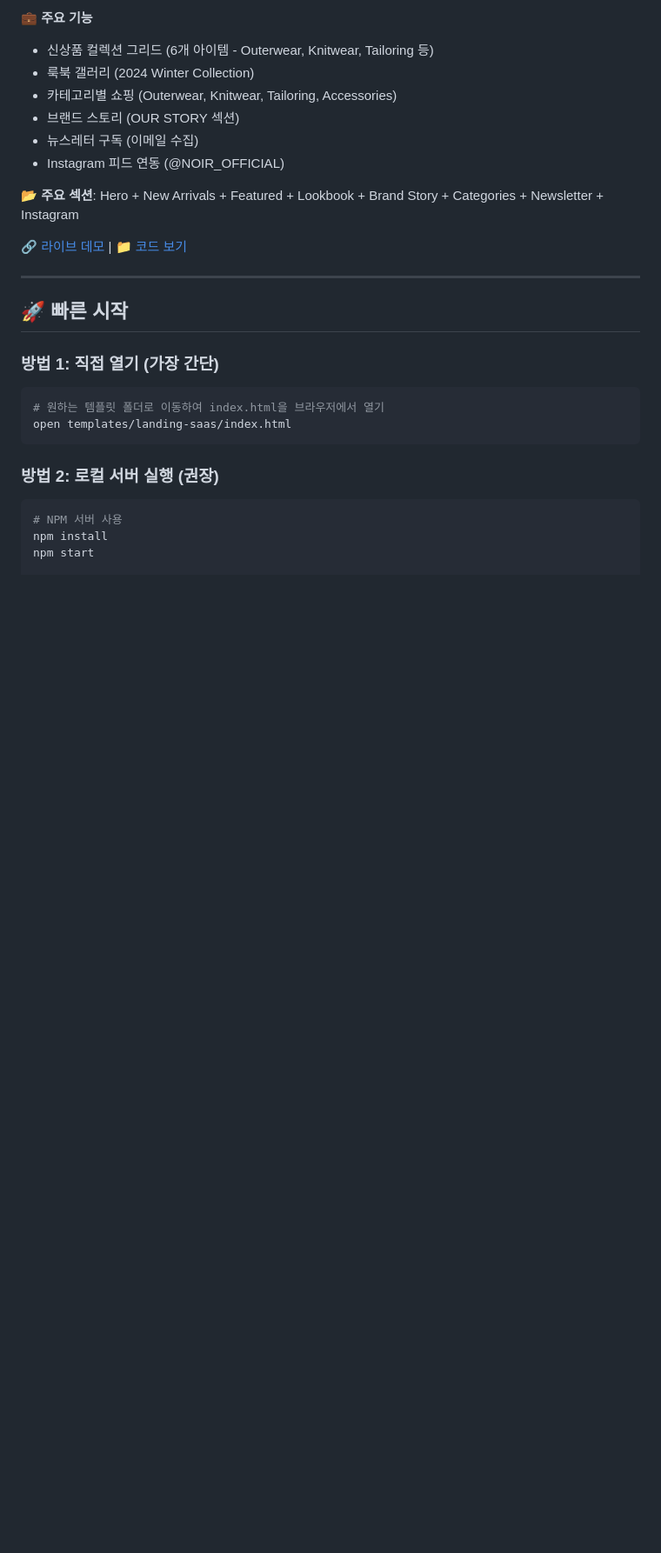
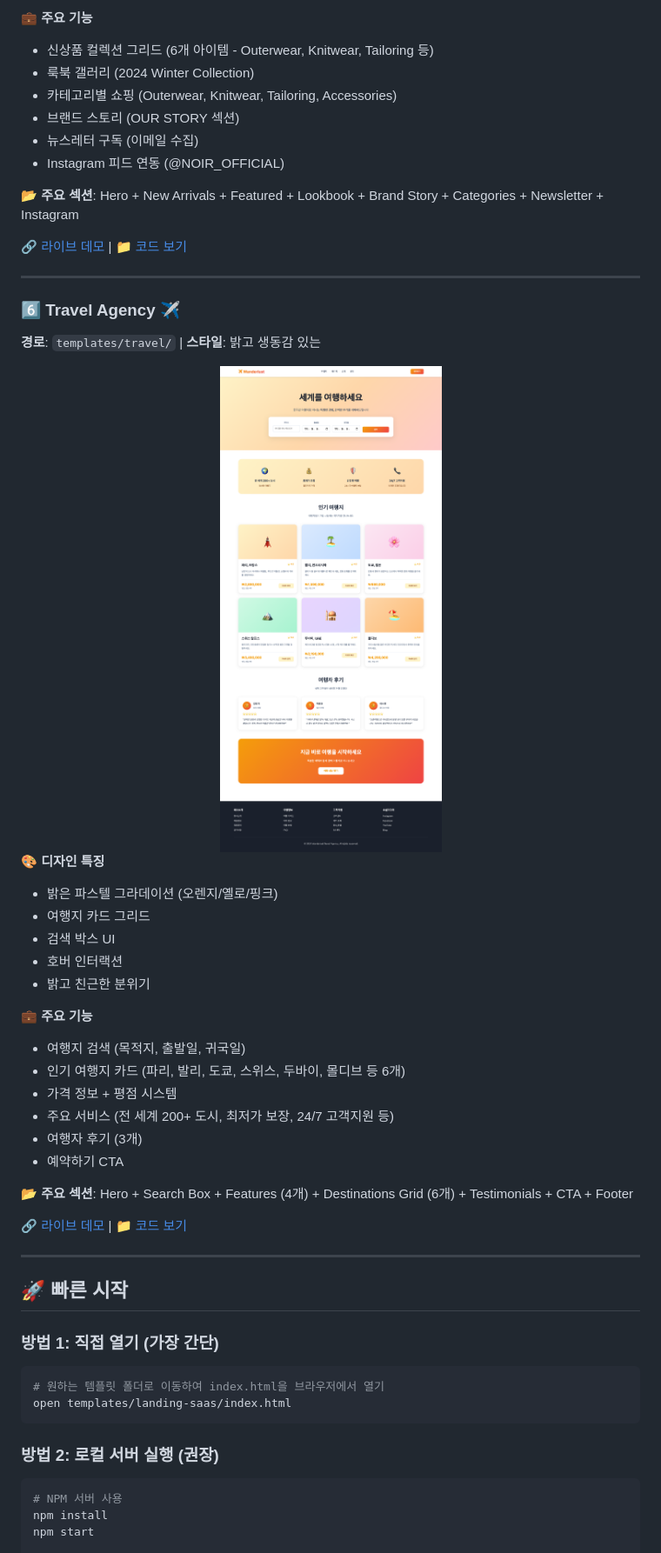
Before and after one commit to BBInJunHwang/FE-Template02, a Markdown page: README.md, the part around one of its changes. Shown at 87% size. GitHub-like rendering; pictures changed too: screenshots/travel.png (added); blank space fills up the shorter version.

```diff
--- a/README.md
+++ b/README.md
@@ -518,6 +577,34 @@ templates/
 **📂 주요 섹션**: Hero + New Arrivals + Featured + Lookbook + Brand Story + Categories + Newsletter + Instagram
 
 [🔗 라이브 데모](https://bbinjunhwang.github.io/FE-Template02/templates/fashion/) | [📁 코드 보기](./templates/fashion/)
+
+---
+
+### 6️⃣ Travel Agency ✈️
+**경로**: `templates/travel/` | **스타일**: 밝고 생동감 있는
+
+<div align="center">
+<img src="./screenshots/travel.png" alt="Travel Agency" width="800">
+</div>
+
+**🎨 디자인 특징**
+- 밝은 파스텔 그라데이션 (오렌지/옐로/핑크)
+- 여행지 카드 그리드
+- 검색 박스 UI
+- 호버 인터랙션
+- 밝고 친근한 분위기
+
+**💼 주요 기능**
+- 여행지 검색 (목적지, 출발일, 귀국일)
+- 인기 여행지 카드 (파리, 발리, 도쿄, 스위스, 두바이, 몰디브 등 6개)
+- 가격 정보 + 평점 시스템
+- 주요 서비스 (전 세계 200+ 도시, 최저가 보장, 24/7 고객지원 등)
+- 여행자 후기 (3개)
+- 예약하기 CTA
+
+**📂 주요 섹션**: Hero + Search Box + Features (4개) + Destinations Grid (6개) + Testimonials + CTA + Footer
+
+[🔗 라이브 데모](https://bbinjunhwang.github.io/FE-Template02/templates/travel/) | [📁 코드 보기](./templates/travel/)
 
 ---
 
```
Also changed, not shown: other parts of README.md (+59 -0 lines), screenshots/blog.png (added), screenshots/landing-crypto.png (added), 5 other files.
